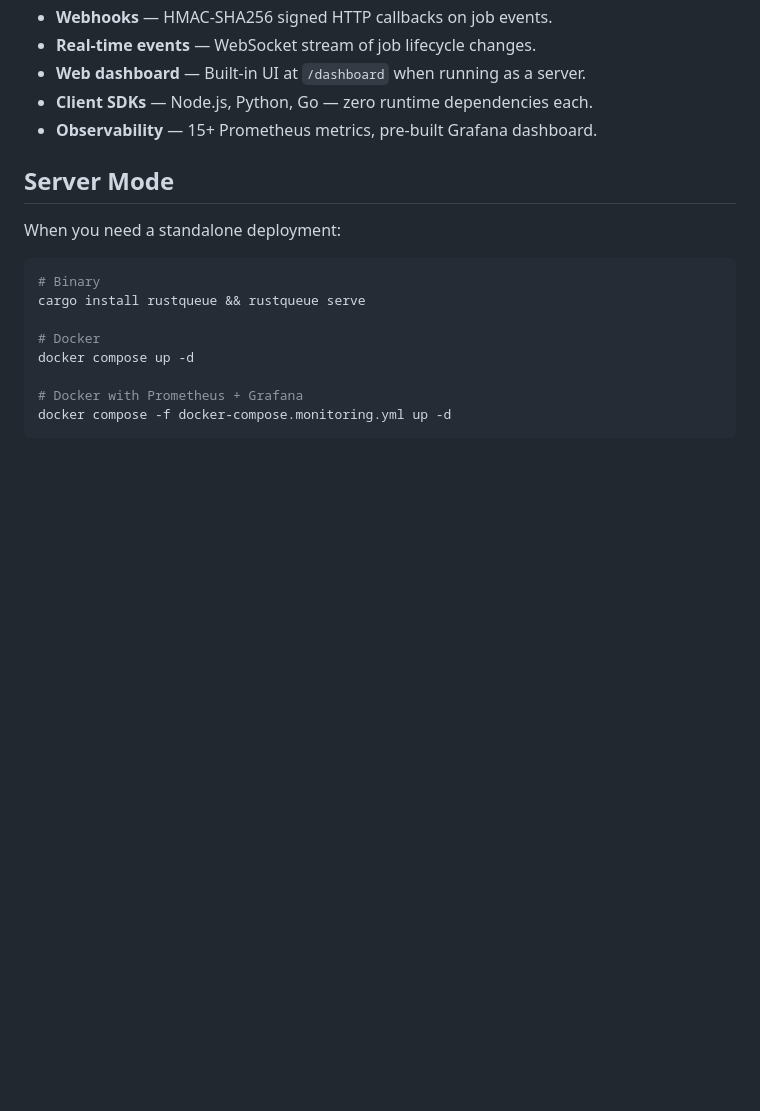
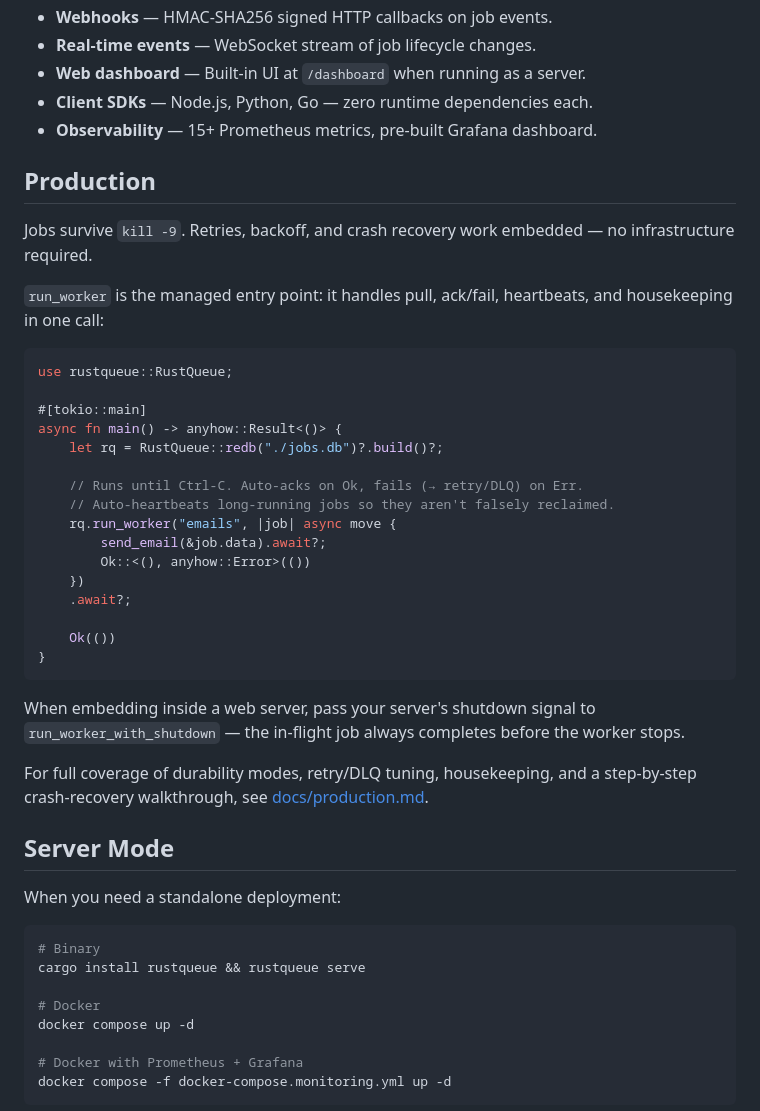
Before and after one commit to ferax564/rustqueue, a Markdown page: README.md, the part around the change. Drawn GitHub-style; blank space fills up the shorter version.

Commit message:
docs: README production section
Co-Authored-By: Claude Sonnet 4.6 <noreply@anthropic.com>

````diff
--- a/README.md
+++ b/README.md
@@ -77,6 +77,35 @@ cargo run --example axum_background_jobs  # Background jobs in an Axum web app
 - **Client SDKs** — Node.js, Python, Go — zero runtime dependencies each.
 - **Observability** — 15+ Prometheus metrics, pre-built Grafana dashboard.
 
+## Production
+
+Jobs survive `kill -9`. Retries, backoff, and crash recovery work embedded — no infrastructure required.
+
+`run_worker` is the managed entry point: it handles pull, ack/fail, heartbeats, and housekeeping in one call:
+
+```rust
+use rustqueue::RustQueue;
+
+#[tokio::main]
+async fn main() -> anyhow::Result<()> {
+    let rq = RustQueue::redb("./jobs.db")?.build()?;
+
+    // Runs until Ctrl-C. Auto-acks on Ok, fails (→ retry/DLQ) on Err.
+    // Auto-heartbeats long-running jobs so they aren't falsely reclaimed.
+    rq.run_worker("emails", |job| async move {
+        send_email(&job.data).await?;
+        Ok::<(), anyhow::Error>(())
+    })
+    .await?;
+
+    Ok(())
+}
+```
+
+When embedding inside a web server, pass your server's shutdown signal to `run_worker_with_shutdown` — the in-flight job always completes before the worker stops.
+
+For full coverage of durability modes, retry/DLQ tuning, housekeeping, and a step-by-step crash-recovery walkthrough, see [docs/production.md](docs/production.md).
+
 ## Server Mode
 
 When you need a standalone deployment:
````
